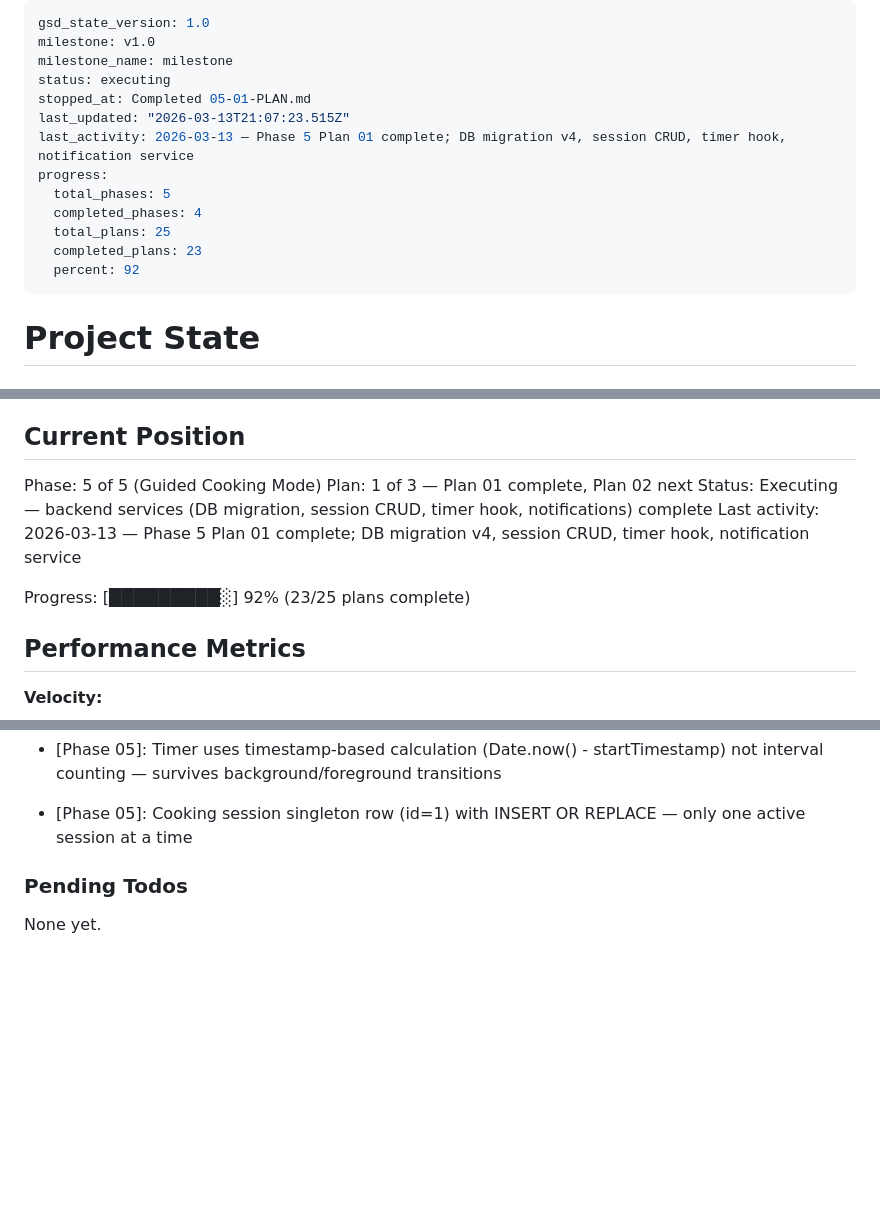
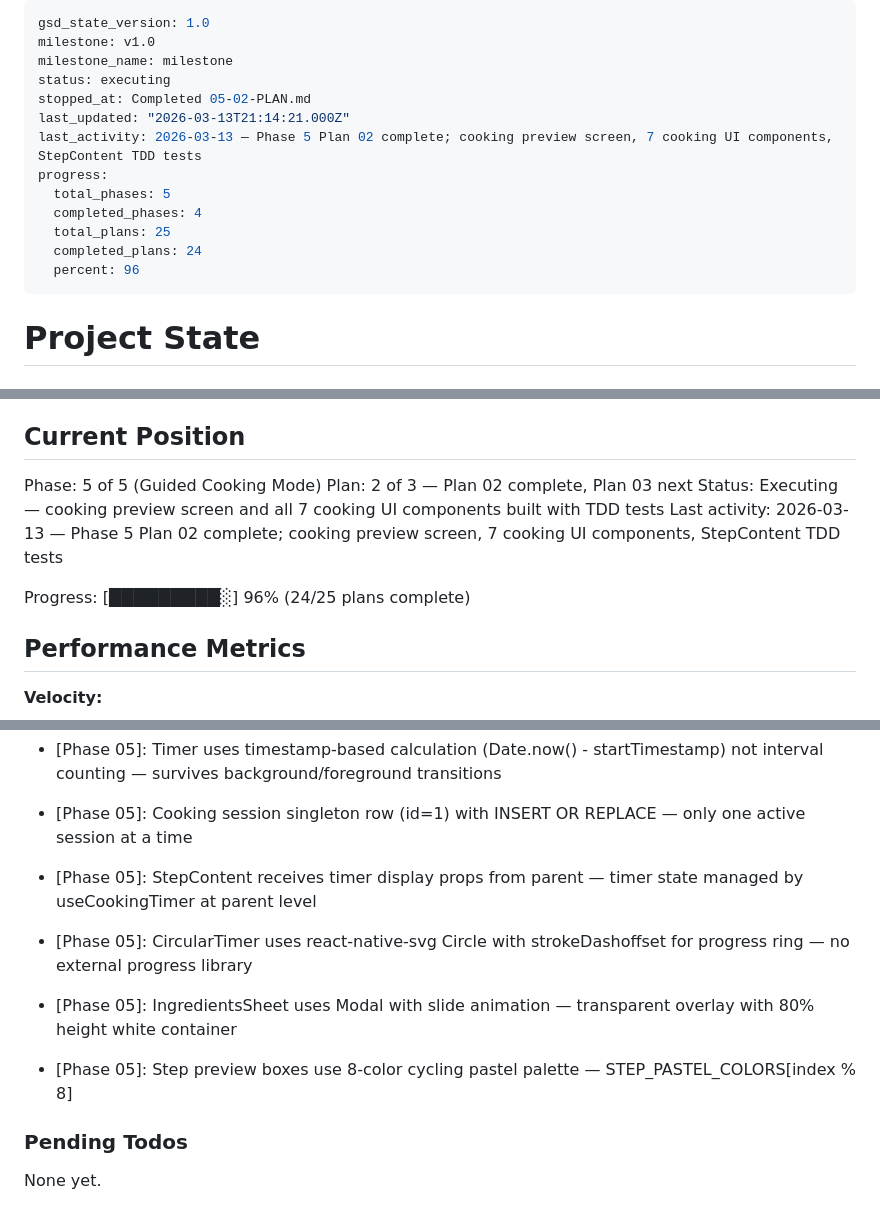
Before and after one commit to dogukartal/TheCook, a Markdown page: .planning/STATE.md, 3 parts joined by grey strips. GitHub-like rendering; blank space fills up the shorter version.

Commit message:
docs(05-02): complete cooking UI components plan
Co-Authored-By: Claude Opus 4.6 <noreply@anthropic.com>

```diff
--- a/.planning/STATE.md
+++ b/.planning/STATE.md
@@ -3,15 +3,15 @@ gsd_state_version: 1.0
 milestone: v1.0
 milestone_name: milestone
 status: executing
-stopped_at: Completed 05-01-PLAN.md
-last_updated: "2026-03-13T21:07:23.515Z"
-last_activity: 2026-03-13 — Phase 5 Plan 01 complete; DB migration v4, session CRUD, timer hook, notification service
+stopped_at: Completed 05-02-PLAN.md
+last_updated: "2026-03-13T21:14:21.000Z"
+last_activity: 2026-03-13 — Phase 5 Plan 02 complete; cooking preview screen, 7 cooking UI components, StepContent TDD tests
 progress:
   total_phases: 5
   completed_phases: 4
   total_plans: 25
-  completed_plans: 23
-  percent: 92
+  completed_plans: 24
+  percent: 96
 ---
 
 # Project State
@@ -26,11 +26,11 @@ See: .planning/PROJECT.md (updated 2026-03-08)
 ## Current Position
 
 Phase: 5 of 5 (Guided Cooking Mode)
-Plan: 1 of 3 — Plan 01 complete, Plan 02 next
-Status: Executing — backend services (DB migration, session CRUD, timer hook, notifications) complete
-Last activity: 2026-03-13 — Phase 5 Plan 01 complete; DB migration v4, session CRUD, timer hook, notification service
+Plan: 2 of 3 — Plan 02 complete, Plan 03 next
+Status: Executing — cooking preview screen and all 7 cooking UI components built with TDD tests
+Last activity: 2026-03-13 — Phase 5 Plan 02 complete; cooking preview screen, 7 cooking UI components, StepContent TDD tests
 
-Progress: [█████████░] 92% (23/25 plans complete)
+Progress: [█████████░] 96% (24/25 plans complete)
 
 ## Performance Metrics
 
@@ -147,6 +148,10 @@ Recent decisions affecting current work:
 - [Phase 04-recipe-discovery]: Search shows ingredients + recipes together in unified results view
 - [Phase 05]: Timer uses timestamp-based calculation (Date.now() - startTimestamp) not interval counting — survives background/foreground transitions
 - [Phase 05]: Cooking session singleton row (id=1) with INSERT OR REPLACE — only one active session at a time
+- [Phase 05]: StepContent receives timer display props from parent — timer state managed by useCookingTimer at parent level
+- [Phase 05]: CircularTimer uses react-native-svg Circle with strokeDashoffset for progress ring — no external progress library
+- [Phase 05]: IngredientsSheet uses Modal with slide animation — transparent overlay with 80% height white container
+- [Phase 05]: Step preview boxes use 8-color cycling pastel palette — STEP_PASTEL_COLORS[index % 8]
 
 ### Pending Todos
 
```
Also changed, not shown: other parts of .planning/STATE.md (+3 -2 lines), .planning/REQUIREMENTS.md (+6 -6 lines), 1 other file.
